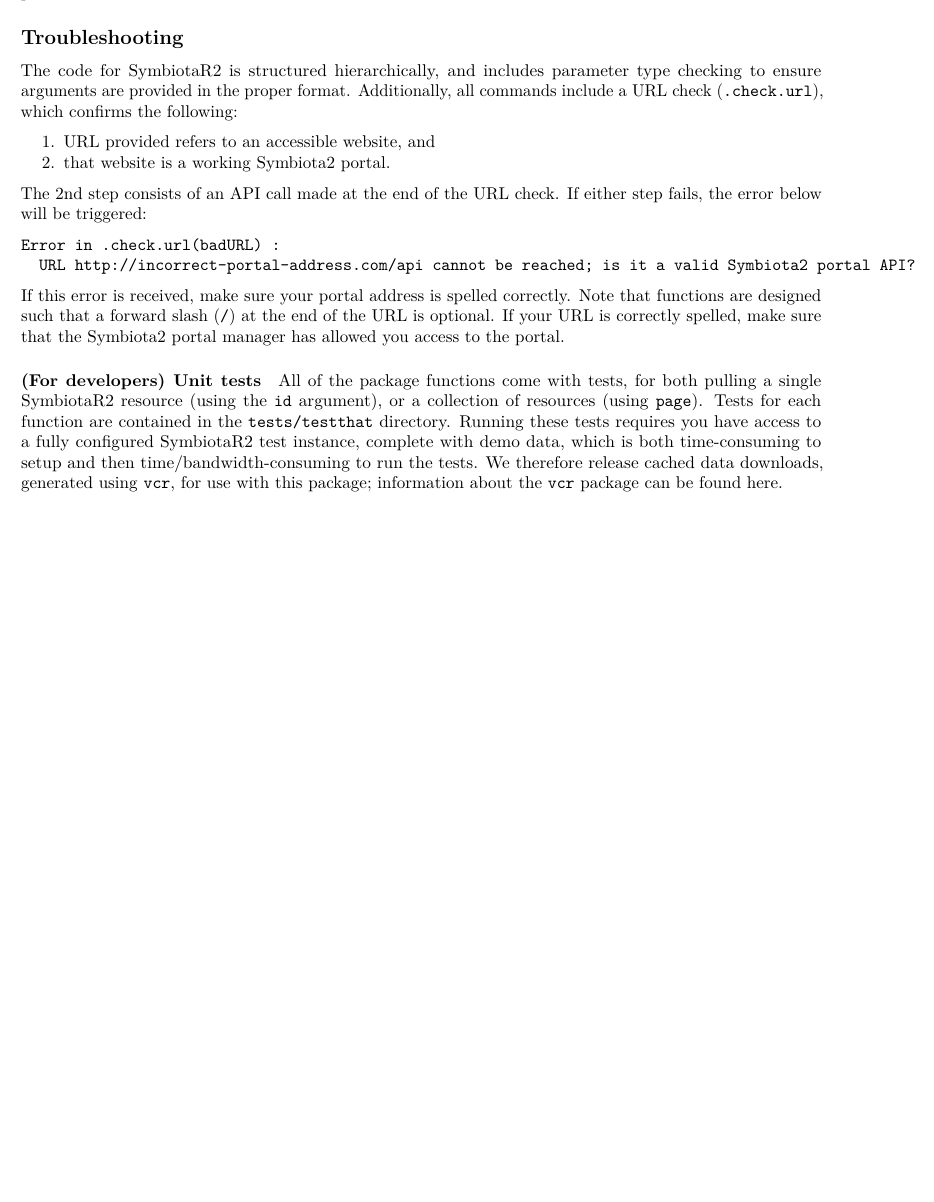
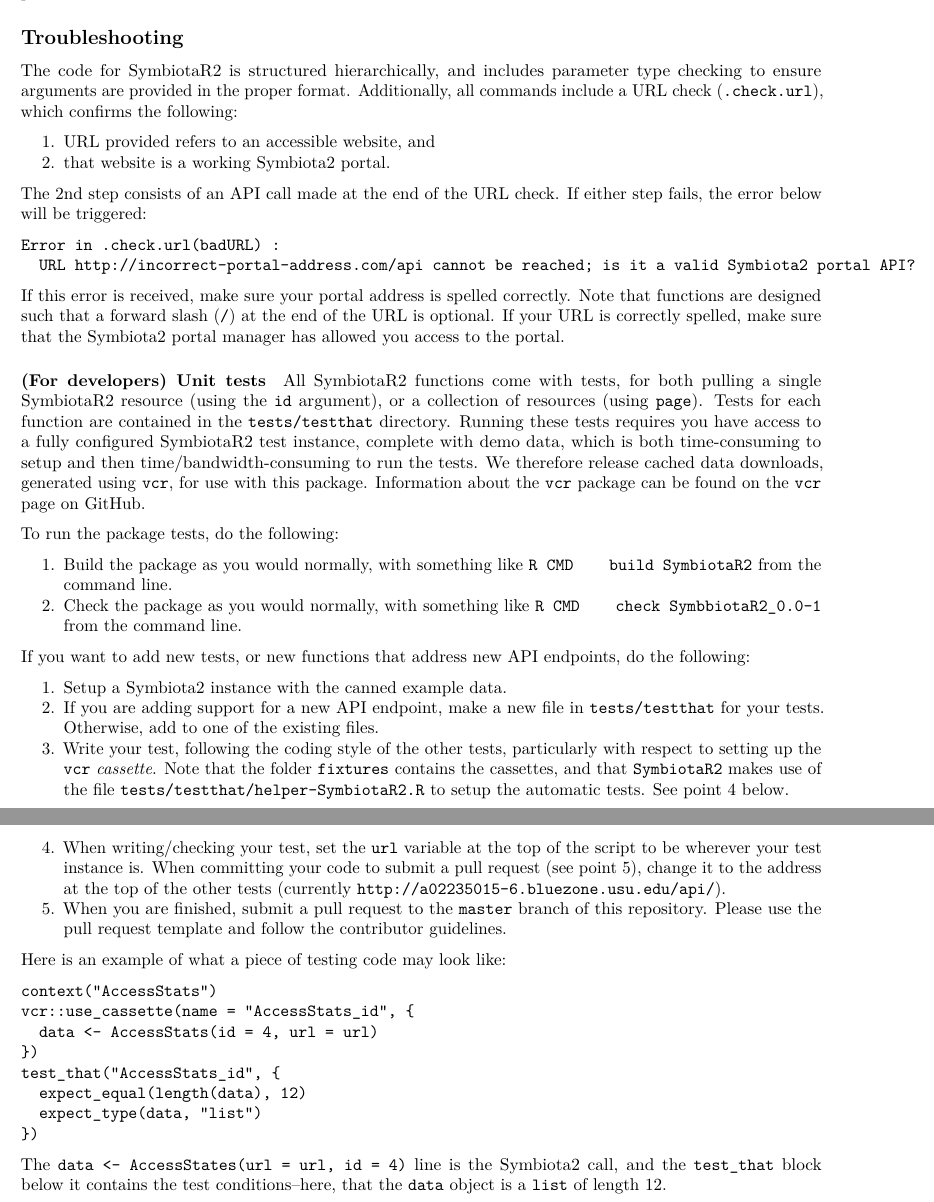
Before and after one commit to ropensci/SymbiotaR2, an R Markdown document (vignettes/SymbiotaR2-intro.Rmd): part of page 3 of 3 before the commit and two parts of pages 3 and 4 of 4 after it, the two joined at a grey line, cut so that both start at the same text, the shorter picture padded with empty space. Rendered offline with R 4.5, knitr and Pandoc, then LaTeX, with nearby package versions.

Commit message:
Updated to Testing section

````diff
--- a/vignettes/SymbiotaR2-intro.Rmd
+++ b/vignettes/SymbiotaR2-intro.Rmd
@@ -186,12 +186,61 @@ of the URL is optional. If your URL is correctly spelled, make sure that
 the Symbiota2 portal manager has allowed you access to the portal.
 
 #### (For developers) Unit tests
-All of the package functions come with tests, for both pulling a
+
+All SymbiotaR2 functions come with tests, for both pulling a
 single SymbiotaR2 resource (using the `id` argument), or a collection
 of resources (using `page`). Tests for each function are contained in
 the `tests/testthat` directory. Running these tests requires you have
 access to a fully configured SymbiotaR2 test instance, complete with
 demo data, which is both time-consuming to setup and then
 time/bandwidth-consuming to run the tests. We therefore release cached
-data downloads, generated using `vcr`, for use with this package;
-information about the `vcr` package can be found [here](https://github.com/ropensci/vcr).
+data downloads, generated using `vcr`, for use with this package.
+Information about the `vcr` package can be found on [the
+`vcr` page on GitHub](https://github.com/ropensci/vcr).
+
+To run the package tests, do the following:
+
+1. Build the package as you would normally, with something like `R CMD
+   build SymbiotaR2` from the command line.
+2. Check the package as you would normally, with something like `R CMD
+   check SymbbiotaR2_0.0-1` from the command line.
+
+If you want to add new tests, or new functions that address new API
+endpoints, do the following:
+
+1. Setup a Symbiota2 instance with the canned example data.
+2. If you are adding support for a new API endpoint, make a new file
+   in `tests/testthat` for your tests. Otherwise, add to one of the
+   existing files.
+3. Write your test, following the coding style of the other tests,
+   particularly with respect to setting up the `vcr` _cassette_. Note
+   that the folder `fixtures` contains the cassettes, and that
+   `SymbiotaR2` makes use of the file
+   `tests/testthat/helper-SymbiotaR2.R` to setup the automatic
+   tests. See point 4 below.
+4. When writing/checking your test, set the `url` variable at the top
+   of the script to be wherever your test instance is. When committing
+   your code to submit a pull request (see point 5), change it to the
+   address at the top of the other tests (currently
+   `http://a02235015-6.bluezone.usu.edu/api/`).
+5. When you are finished, submit a pull request to the `master` branch
+   of this repository. Please use the pull request template and follow
+   the contributor guidelines.
+
+Here is an example of what a piece of testing code may look like:
+
+```
+context("AccessStats")
+vcr::use_cassette(name = "AccessStats_id", {
+  data <- AccessStats(id = 4, url = url)
+})
+test_that("AccessStats_id", {
+  expect_equal(length(data), 12)
+  expect_type(data, "list")
+})
+```
+
+The `data <- AccessStates(url = url, id = 4)` line is the Symbiota2
+call, and the `test_that` block below it contains the test
+conditions--here, that the `data` object is a `list` of
+length 12.
````
